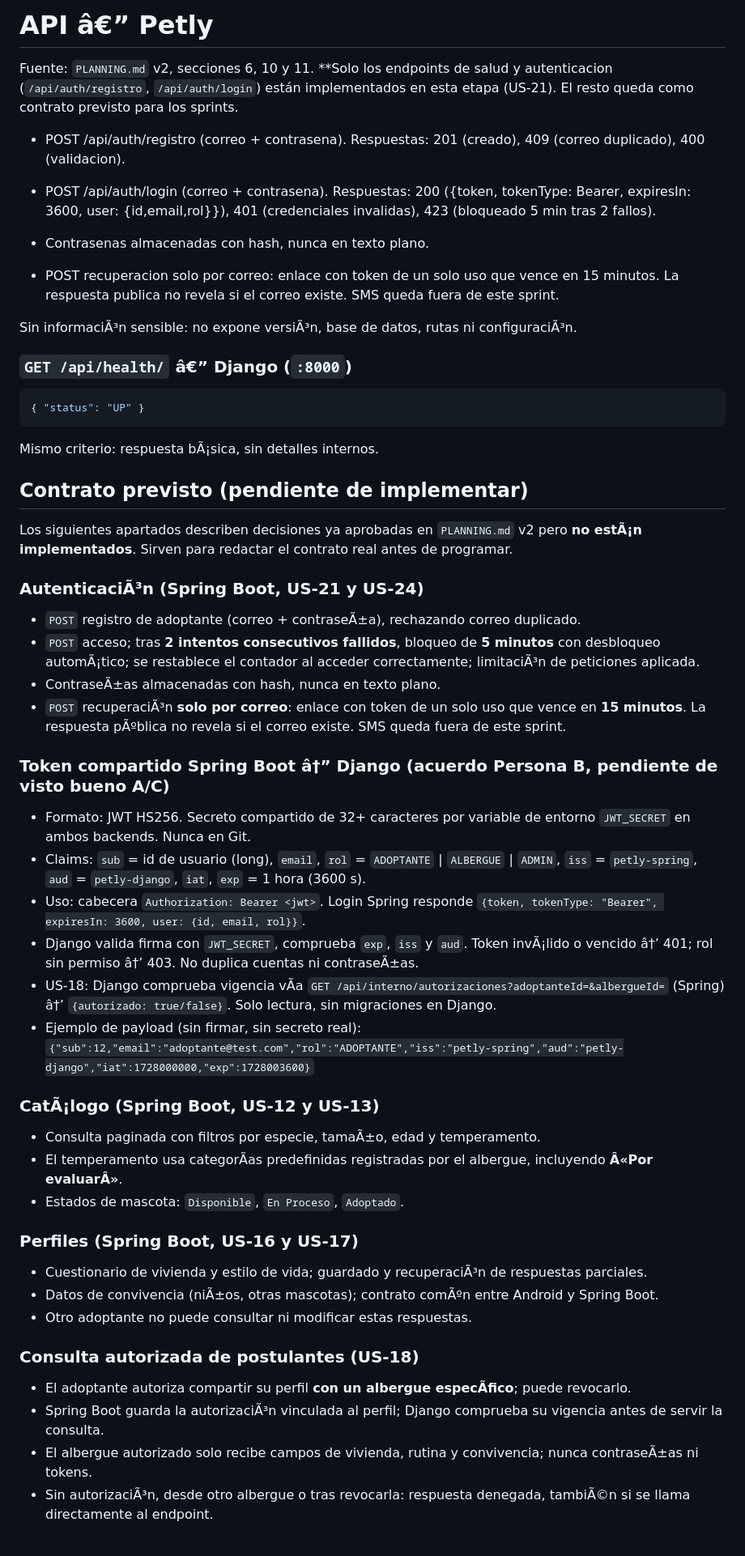
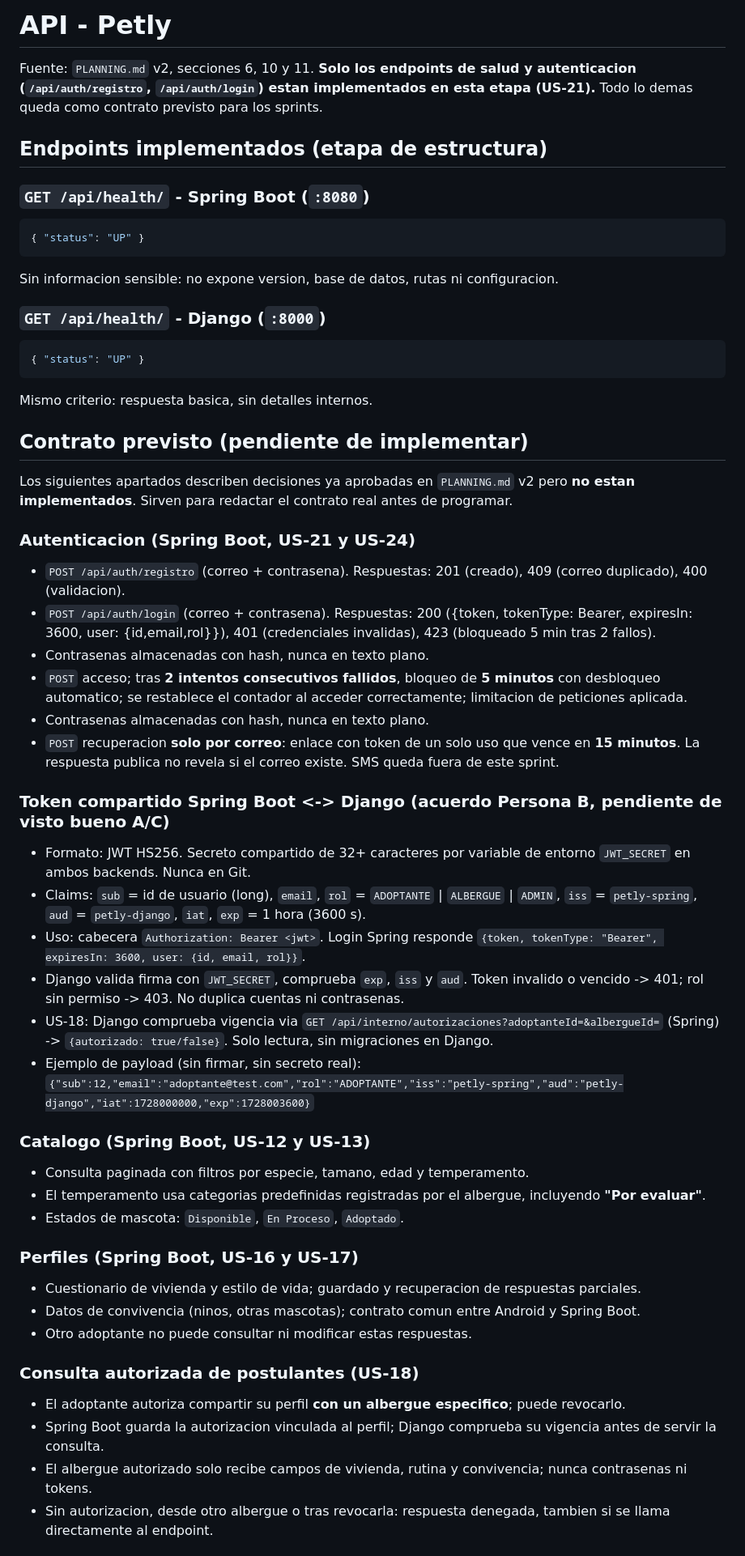
Before and after one commit to Programer-DMeli/Petly_Proyect, a Markdown page: docs/api.md, the part around one of its changes. Shown at 81% size. Drawn GitHub-style.

Commit message:
docs(api): limpiar caracteres raros y tildes de api.md

````diff
--- a/docs/api.md
+++ b/docs/api.md
@@ -1,62 +1,64 @@
-# API â€” Petly
+# API  -  Petly
 
-Fuente: `PLANNING.md` v2, secciones 6, 10 y 11. **Solo los endpoints de salud y autenticacion (`/api/auth/registro`, `/api/auth/login`) están implementados en esta etapa (US-21). El resto queda como contrato previsto para los sprints.
-- POST /api/auth/registro (correo + contrasena). Respuestas: 201 (creado), 409 (correo duplicado), 400 (validacion).
-- POST /api/auth/login (correo + contrasena). Respuestas: 200 ({token, tokenType: Bearer, expiresIn: 3600, user: {id,email,rol}}), 401 (credenciales invalidas), 423 (bloqueado 5 min tras 2 fallos).
+Fuente: `PLANNING.md` v2, secciones 6, 10 y 11. **Solo los endpoints de salud y autenticacion (`/api/auth/registro`, `/api/auth/login`) estan implementados en esta etapa (US-21).** Todo lo demas queda como contrato previsto para los sprints.
 
-- Contrasenas almacenadas con hash, nunca en texto plano.
-- POST recuperacion solo por correo: enlace con token de un solo uso que vence en 15 minutos. La respuesta publica no revela si el correo existe. SMS queda fuera de este sprint.
+## Endpoints implementados (etapa de estructura)
 
-
-
-
-Sin informaciÃ³n sensible: no expone versiÃ³n, base de datos, rutas ni configuraciÃ³n.
-
-### `GET /api/health/` â€” Django (`:8000`)
+### `GET /api/health/`  -  Spring Boot (`:8080`)
 
 ```json
 { "status": "UP" }
 ```
 
-Mismo criterio: respuesta bÃ¡sica, sin detalles internos.
+Sin informacion sensible: no expone version, base de datos, rutas ni configuracion.
+
+### `GET /api/health/`  -  Django (`:8000`)
+
+```json
+{ "status": "UP" }
+```
+
+Mismo criterio: respuesta basica, sin detalles internos.
 
 ## Contrato previsto (pendiente de implementar)
 
-Los siguientes apartados describen decisiones ya aprobadas en `PLANNING.md` v2 pero **no estÃ¡n implementados**. Sirven para redactar el contrato real antes de programar.
+Los siguientes apartados describen decisiones ya aprobadas en `PLANNING.md` v2 pero **no estan implementados**. Sirven para redactar el contrato real antes de programar.
 
-### AutenticaciÃ³n (Spring Boot, US-21 y US-24)
+### Autenticacion (Spring Boot, US-21 y US-24)
 
-- `POST` registro de adoptante (correo + contraseÃ±a), rechazando correo duplicado.
-- `POST` acceso; tras **2 intentos consecutivos fallidos**, bloqueo de **5 minutos** con desbloqueo automÃ¡tico; se restablece el contador al acceder correctamente; limitaciÃ³n de peticiones aplicada.
-- ContraseÃ±as almacenadas con hash, nunca en texto plano.
-- `POST` recuperaciÃ³n **solo por correo**: enlace con token de un solo uso que vence en **15 minutos**. La respuesta pÃºblica no revela si el correo existe. SMS queda fuera de este sprint.
+- `POST /api/auth/registro` (correo + contrasena). Respuestas: 201 (creado), 409 (correo duplicado), 400 (validacion).
+- `POST /api/auth/login` (correo + contrasena). Respuestas: 200 ({token, tokenType: Bearer, expiresIn: 3600, user: {id,email,rol}}), 401 (credenciales invalidas), 423 (bloqueado 5 min tras 2 fallos).
+- Contrasenas almacenadas con hash, nunca en texto plano.
+- `POST` acceso; tras **2 intentos consecutivos fallidos**, bloqueo de **5 minutos** con desbloqueo automatico; se restablece el contador al acceder correctamente; limitacion de peticiones aplicada.
+- Contrasenas almacenadas con hash, nunca en texto plano.
+- `POST` recuperacion **solo por correo**: enlace con token de un solo uso que vence en **15 minutos**. La respuesta publica no revela si el correo existe. SMS queda fuera de este sprint.
 
-### Token compartido Spring Boot â†” Django (acuerdo Persona B, pendiente de visto bueno A/C)
+### Token compartido Spring Boot <-> Django (acuerdo Persona B, pendiente de visto bueno A/C)
 
 - Formato: JWT HS256. Secreto compartido de 32+ caracteres por variable de entorno `JWT_SECRET` en ambos backends. Nunca en Git.
 - Claims: `sub` = id de usuario (long), `email`, `rol` = `ADOPTANTE` | `ALBERGUE` | `ADMIN`, `iss` = `petly-spring`, `aud` = `petly-django`, `iat`, `exp` = 1 hora (3600 s).
 - Uso: cabecera `Authorization: Bearer <jwt>`. Login Spring responde `{token, tokenType: "Bearer", expiresIn: 3600, user: {id, email, rol}}`.
-- Django valida firma con `JWT_SECRET`, comprueba `exp`, `iss` y `aud`. Token invÃ¡lido o vencido â†’ 401; rol sin permiso â†’ 403. No duplica cuentas ni contraseÃ±as.
-- US-18: Django comprueba vigencia vÃ­a `GET /api/interno/autorizaciones?adoptanteId=&albergueId=` (Spring) â†’ `{autorizado: true/false}`. Solo lectura, sin migraciones en Django.
+- Django valida firma con `JWT_SECRET`, comprueba `exp`, `iss` y `aud`. Token invalido o vencido -> 401; rol sin permiso -> 403. No duplica cuentas ni contrasenas.
+- US-18: Django comprueba vigencia via `GET /api/interno/autorizaciones?adoptanteId=&albergueId=` (Spring) -> `{autorizado: true/false}`. Solo lectura, sin migraciones en Django.
 - Ejemplo de payload (sin firmar, sin secreto real):
   `{"sub":12,"email":"adoptante@test.com","rol":"ADOPTANTE","iss":"petly-spring","aud":"petly-django","iat":1728000000,"exp":1728003600}`
 
-### CatÃ¡logo (Spring Boot, US-12 y US-13)
+### Catalogo (Spring Boot, US-12 y US-13)
 
-- Consulta paginada con filtros por especie, tamaÃ±o, edad y temperamento.
-- El temperamento usa categorÃ­as predefinidas registradas por el albergue, incluyendo **Â«Por evaluarÂ»**.
+- Consulta paginada con filtros por especie, tamano, edad y temperamento.
+- El temperamento usa categorias predefinidas registradas por el albergue, incluyendo **"Por evaluar"**.
 - Estados de mascota: `Disponible`, `En Proceso`, `Adoptado`.
 
 ### Perfiles (Spring Boot, US-16 y US-17)
 
-- Cuestionario de vivienda y estilo de vida; guardado y recuperaciÃ³n de respuestas parciales.
-- Datos de convivencia (niÃ±os, otras mascotas); contrato comÃºn entre Android y Spring Boot.
+- Cuestionario de vivienda y estilo de vida; guardado y recuperacion de respuestas parciales.
+- Datos de convivencia (ninos, otras mascotas); contrato comun entre Android y Spring Boot.
 - Otro adoptante no puede consultar ni modificar estas respuestas.
 
 ### Consulta autorizada de postulantes (US-18)
 
-- El adoptante autoriza compartir su perfil **con un albergue especÃ­fico**; puede revocarlo.
-- Spring Boot guarda la autorizaciÃ³n vinculada al perfil; Django comprueba su vigencia antes de servir la consulta.
-- El albergue autorizado solo recibe campos de vivienda, rutina y convivencia; nunca contraseÃ±as ni tokens.
-- Sin autorizaciÃ³n, desde otro albergue o tras revocarla: respuesta denegada, tambiÃ©n si se llama directamente al endpoint.
+- El adoptante autoriza compartir su perfil **con un albergue especifico**; puede revocarlo.
+- Spring Boot guarda la autorizacion vinculada al perfil; Django comprueba su vigencia antes de servir la consulta.
+- El albergue autorizado solo recibe campos de vivienda, rutina y convivencia; nunca contrasenas ni tokens.
+- Sin autorizacion, desde otro albergue o tras revocarla: respuesta denegada, tambien si se llama directamente al endpoint.
 
````
Also changed, not shown: other parts of docs/api.md (+4 -4 lines).
